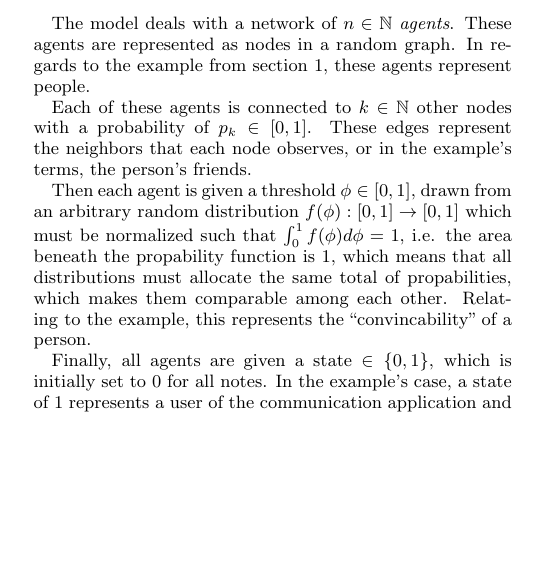
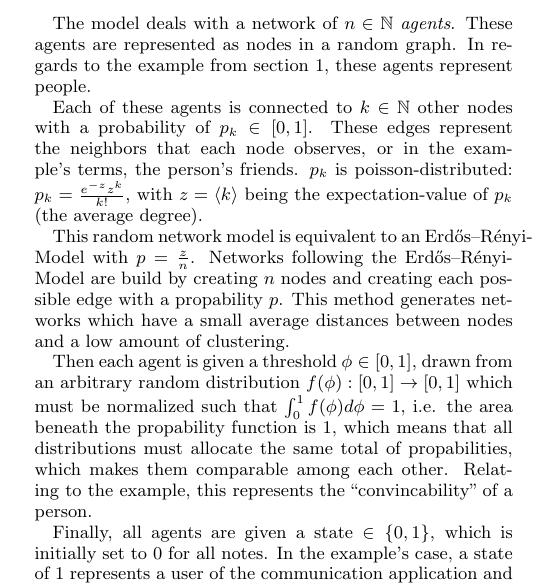
Before and after one commit to turbopope/nss, a LaTeX paper (paper/paper.tex): part of one column of page 1 of 2, cut so that both start at the same text, the shorter picture padded with empty space. Compiled offline with pdfLaTeX.

Commit message:
Explain the network model

```diff
--- a/paper/paper.tex
+++ b/paper/paper.tex
@@ -41,7 +41,9 @@ The following section details Watts' simple model of network cascades\cite{simpl
 
 The model deals with a network of $n \in \mathbb{N}$ \emph{agents}. These agents are represented as nodes in a random graph. In regards to the example from section \ref{sec:motivation}, these agents represent people.
 
-Each of these agents is connected to $k \in \mathbb{N}$ other nodes with a probability of $p_k \in [0,1]$. These edges represent the neighbors that each node observes, or in the example's terms, the person's friends. %TODO: Details about network structure
+Each of these agents is connected to $k \in \mathbb{N}$ other nodes with a probability of $p_k \in [0,1]$. These edges represent the neighbors that each node observes, or in the example's terms, the person's friends. $p_k$ is poisson-distributed: $p_k = \frac{e^{-z}z^k}{k!}$, with $z = \left<k\right>$ being the expectation-value of $p_k$ (the average degree).
+
+This random network model is equivalent to an Erdős–Rényi-Model with $p = \frac{z}{n}$. Networks following the Erdős–Rényi-Model are build by creating $n$ nodes and creating each possible edge with a propability $p$. This method generates networks which have a small average distances between nodes and a low amount of clustering.
 
 Then each agent is given a threshold $\phi \in [0,1]$, drawn from an arbitrary random distribution $f(\phi): [0,1] \rightarrow [0,1]$ which must be normalized such that $\int_0^1 f(\phi) d\phi = 1$, i.e. the area beneath the propability function is 1, which means that all distributions must allocate the same total of propabilities, which makes them comparable among each other. Relating to the example, this represents the ``convincability'' of a person.
 
```
